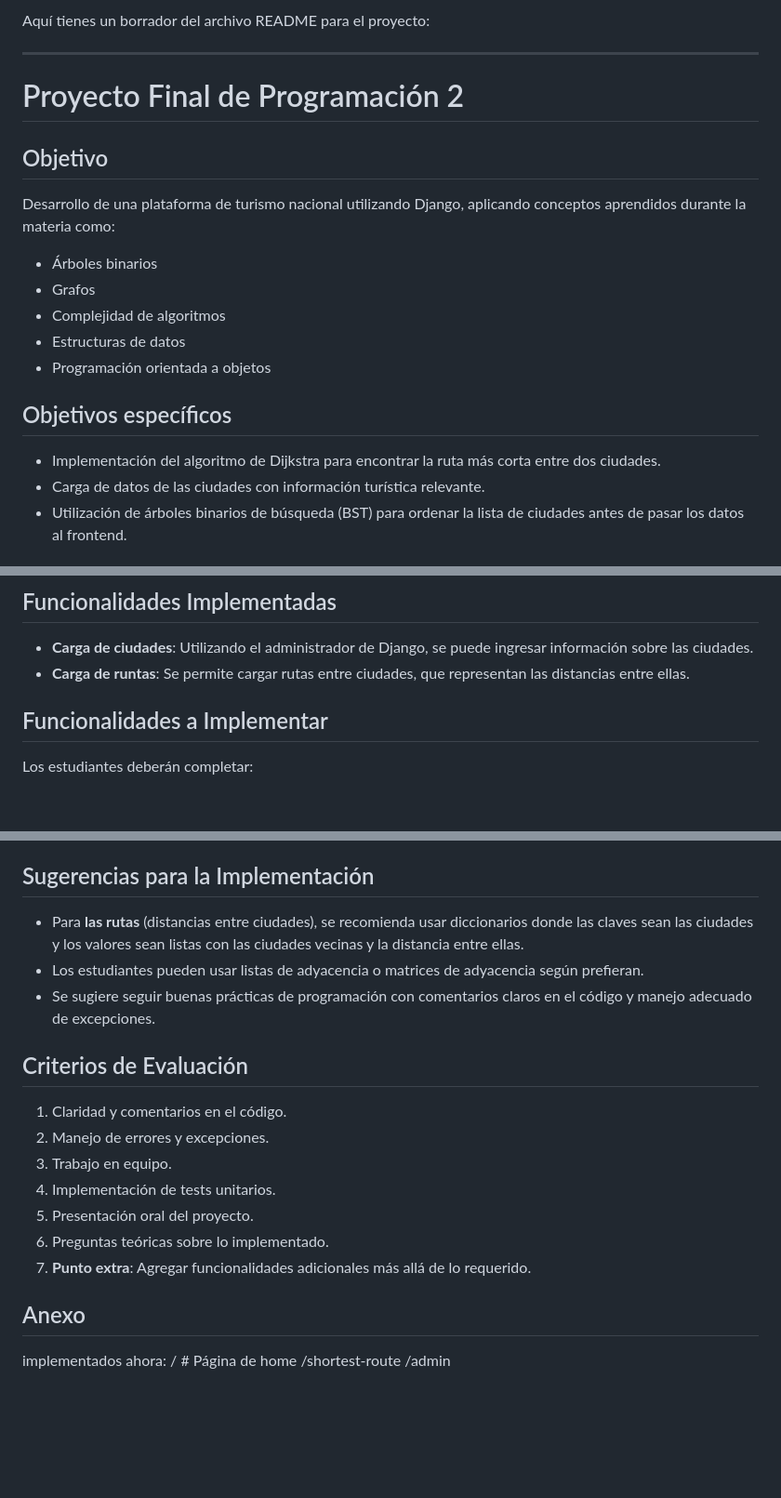
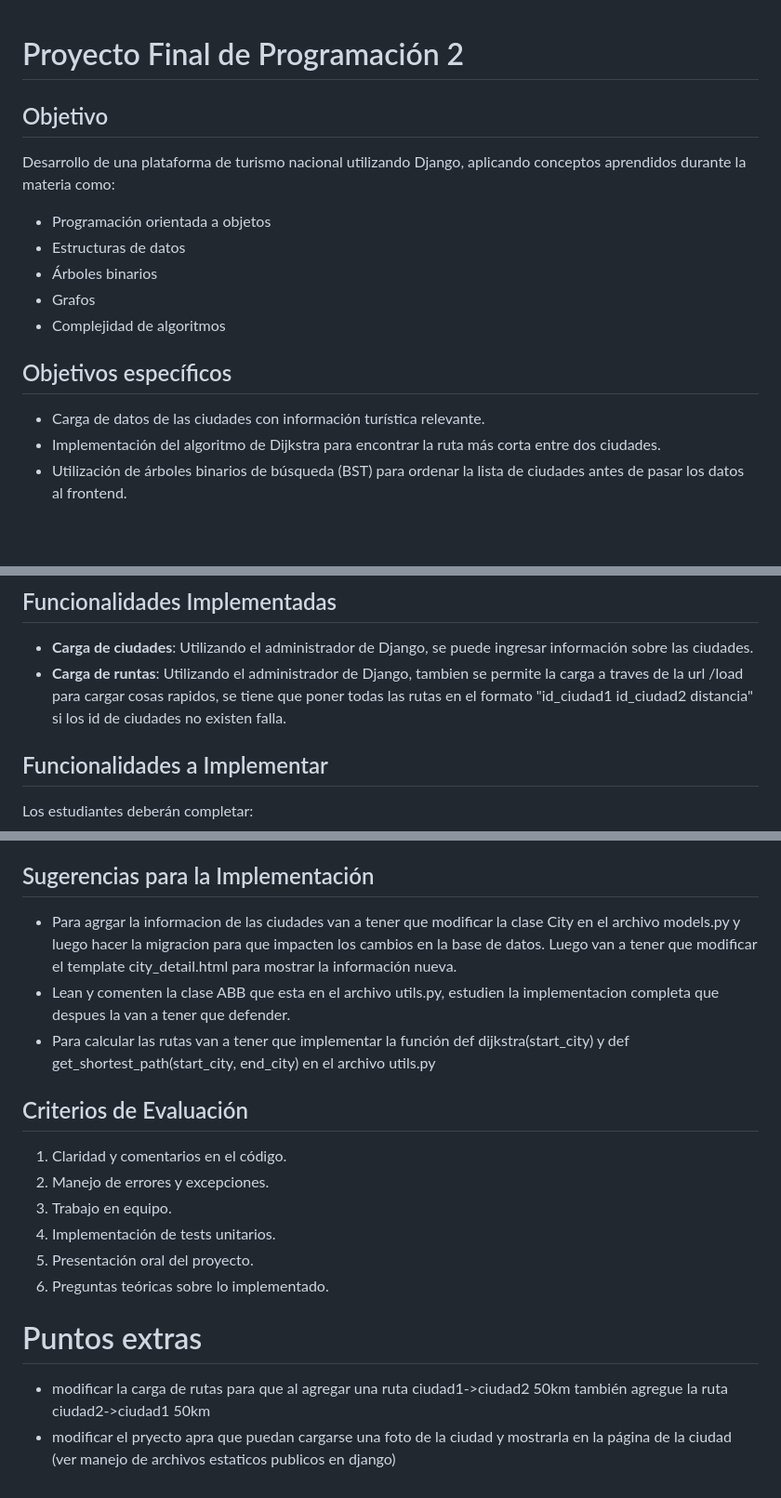
Before and after one commit to ivanAlbarracin/Programacion2-TrabajoFinal-2024, a Markdown page: Readme.md, 3 parts joined by grey strips. Shown: that part at 93% size. Drawn GitHub-style; blank space fills up the shorter version.

Commit message:
agregadas sugerencias para la implementacion y sugerencias de puntos estrella

```diff
--- a/Readme.md
+++ b/Readme.md
@@ -1,20 +1,16 @@
-Aquí tienes un borrador del archivo README para el proyecto:
-
----
-
 # Proyecto Final de Programación 2
 
 ## Objetivo
 Desarrollo de una plataforma de turismo nacional utilizando Django, aplicando conceptos aprendidos durante la materia como:
+- Programación orientada a objetos
+- Estructuras de datos
 - Árboles binarios
 - Grafos
 - Complejidad de algoritmos
-- Estructuras de datos
-- Programación orientada a objetos
 
 ## Objetivos específicos
+- Carga de datos de las ciudades con información turística relevante.
 - Implementación del algoritmo de Dijkstra para encontrar la ruta más corta entre dos ciudades.
-- Carga de datos de las ciudades con información turística relevante.
 - Utilización de árboles binarios de búsqueda (BST) para ordenar la lista de ciudades antes de pasar los datos al frontend.
 
 ## Instrucciones de instalación
@@ -72,7 +69,7 @@ El proyecto sigue la estructura estándar de Django:
 ## Funcionalidades Implementadas
 
 - **Carga de ciudades**: Utilizando el administrador de Django, se puede ingresar información sobre las ciudades.
-- **Carga de runtas**: Se permite cargar rutas entre ciudades, que representan las distancias entre ellas.
+- **Carga de runtas**: Utilizando el administrador de Django, tambien se permite la carga a traves de la url /load para cargar cosas rapidos, se tiene que poner todas las rutas en el formato "id_ciudad1 id_ciudad2 distancia" si los id de ciudades no existen falla.
 
 ## Funcionalidades a Implementar
 
@@ -98,9 +95,9 @@ Asegúrate de que todas las pruebas pasen antes de realizar una entrega.
 
 ## Sugerencias para la Implementación
 
-- Para **las rutas** (distancias entre ciudades), se recomienda usar diccionarios donde las claves sean las ciudades y los valores sean listas con las ciudades vecinas y la distancia entre ellas.
-- Los estudiantes pueden usar listas de adyacencia o matrices de adyacencia según prefieran.
-- Se sugiere seguir buenas prácticas de programación con comentarios claros en el código y manejo adecuado de excepciones.
+- Para agrgar la informacion de las ciudades van a tener que modificar la clase City en el archivo models.py y luego hacer la migracion para que impacten los cambios en la base de datos. Luego van a tener que modificar el template city_detail.html para mostrar la información nueva.
+- Lean y comenten la clase ABB que esta en el archivo utils.py, estudien la implementacion completa que despues la van a tener que defender.
+- Para calcular las rutas van a tener que implementar la función def dijkstra(start_city) y def get_shortest_path(start_city, end_city) en el archivo utils.py
 
 ## Criterios de Evaluación
 
@@ -110,12 +107,7 @@ Asegúrate de que todas las pruebas pasen antes de realizar una entrega.
 4. Implementación de tests unitarios.
 5. Presentación oral del proyecto.
 6. Preguntas teóricas sobre lo implementado.
-7. **Punto extra**: Agregar funcionalidades adicionales más allá de lo requerido.
 
-
-## Anexo
-
-implementados ahora:
-/ # Página de home
-/shortest-route
-/admin
+# Puntos extras
++ modificar la carga de rutas para que al agregar una ruta ciudad1->ciudad2 50km también agregue la ruta ciudad2->ciudad1 50km
++ modificar el pryecto apra que puedan cargarse una foto de la ciudad y mostrarla en la página de la ciudad (ver manejo de archivos estaticos publicos en django)
```
Also changed, not shown: other parts of Readme.md (+1 -0 lines).
